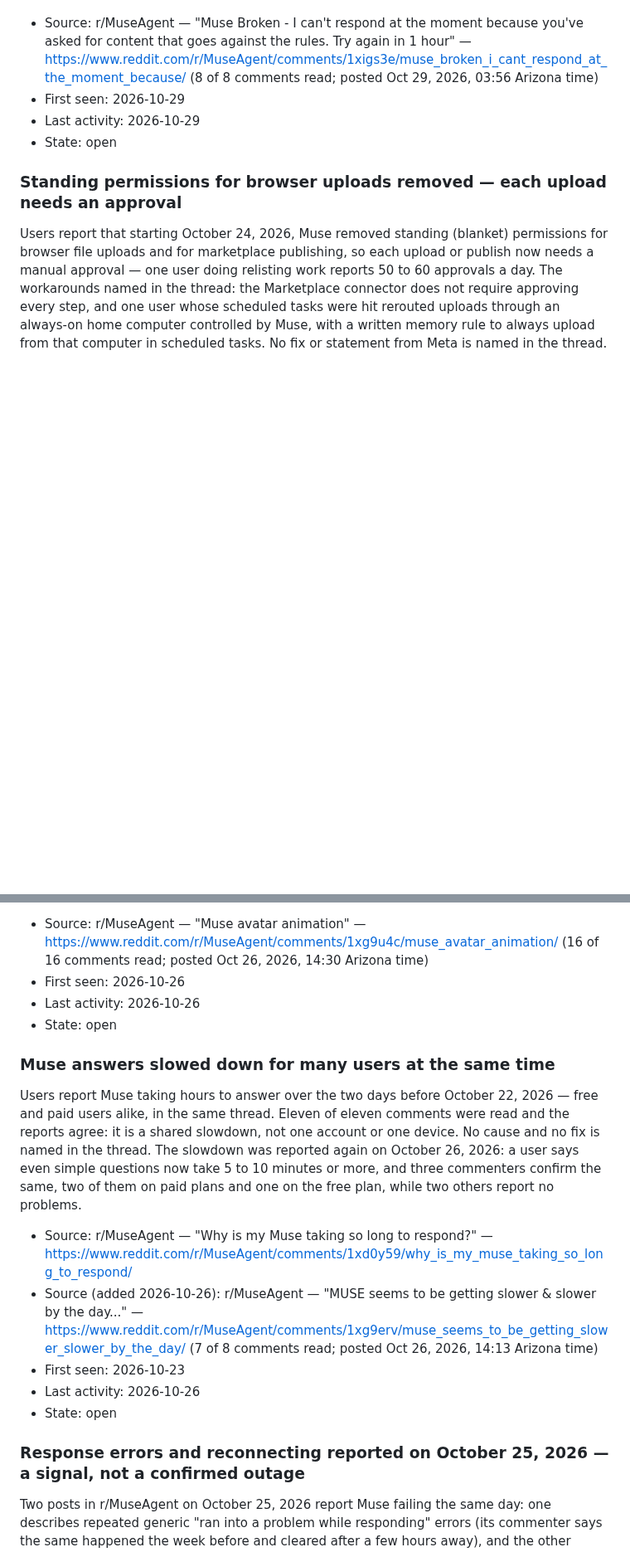
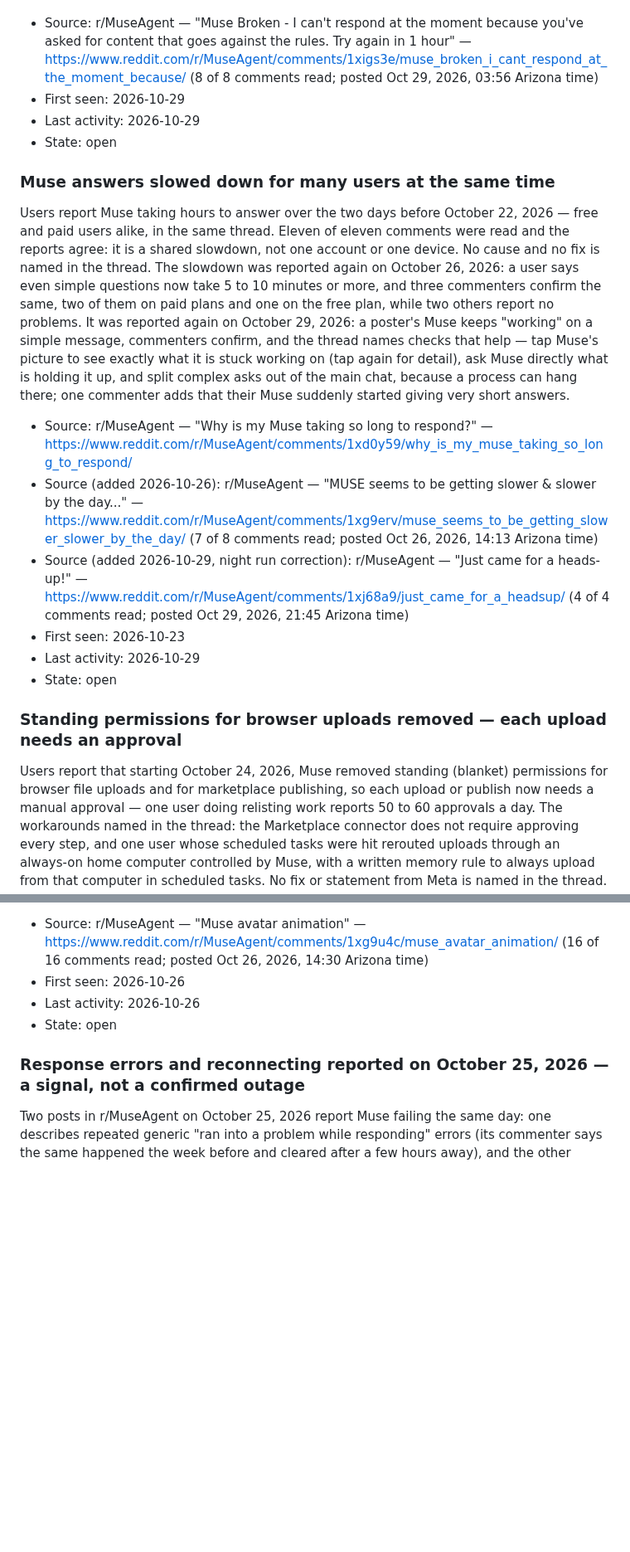
Before and after one commit to claypnw/report-on-muse-ai-communities, a Markdown page: report-on-muse-ai-communities.md, 2 parts joined by grey strips. Shown at 83% size. GitHub-like rendering; blank space fills up the shorter version.

```diff
--- a/report-on-muse-ai-communities.md
+++ b/report-on-muse-ai-communities.md
@@ -774,6 +815,17 @@ confirmed wave.
 
 - Source: r/MuseAgent — "Muse Broken - I can't respond at the moment because you've asked for content that goes against the rules. Try again in 1 hour" — https://www.reddit.com/r/MuseAgent/comments/1xigs3e/muse_broken_i_cant_respond_at_the_moment_because/ (8 of 8 comments read; posted Oct 29, 2026, 03:56 Arizona time)
 - First seen: 2026-10-29
+- Last activity: 2026-10-29
+- State: open
+
+### Muse answers slowed down for many users at the same time
+
+Users report Muse taking hours to answer over the two days before October 22, 2026 — free and paid users alike, in the same thread. Eleven of eleven comments were read and the reports agree: it is a shared slowdown, not one account or one device. No cause and no fix is named in the thread. The slowdown was reported again on October 26, 2026: a user says even simple questions now take 5 to 10 minutes or more, and three commenters confirm the same, two of them on paid plans and one on the free plan, while two others report no problems. It was reported again on October 29, 2026: a poster's Muse keeps "working" on a simple message, commenters confirm, and the thread names checks that help — tap Muse's picture to see exactly what it is stuck working on (tap again for detail), ask Muse directly what is holding it up, and split complex asks out of the main chat, because a process can hang there; one commenter adds that their Muse suddenly started giving very short answers.
+
+- Source: r/MuseAgent — "Why is my Muse taking so long to respond?" — https://www.reddit.com/r/MuseAgent/comments/1xd0y59/why_is_my_muse_taking_so_long_to_respond/
+- Source (added 2026-10-26): r/MuseAgent — "MUSE seems to be getting slower & slower by the day..." — https://www.reddit.com/r/MuseAgent/comments/1xg9erv/muse_seems_to_be_getting_slower_slower_by_the_day/ (7 of 8 comments read; posted Oct 26, 2026, 14:13 Arizona time)
+- Source (added 2026-10-29, night run correction): r/MuseAgent — "Just came for a heads-up!" — https://www.reddit.com/r/MuseAgent/comments/1xj68a9/just_came_for_a_headsup/ (4 of 4 comments read; posted Oct 29, 2026, 21:45 Arizona time)
+- First seen: 2026-10-23
 - Last activity: 2026-10-29
 - State: open
 
@@ -861,16 +913,6 @@ A user reports their Muse avatar — made from a real-life cat photo — no long
 
 - Source: r/MuseAgent — "Muse avatar animation" — https://www.reddit.com/r/MuseAgent/comments/1xg9u4c/muse_avatar_animation/ (16 of 16 comments read; posted Oct 26, 2026, 14:30 Arizona time)
 - First seen: 2026-10-26
-- Last activity: 2026-10-26
-- State: open
-
-### Muse answers slowed down for many users at the same time
-
-Users report Muse taking hours to answer over the two days before October 22, 2026 — free and paid users alike, in the same thread. Eleven of eleven comments were read and the reports agree: it is a shared slowdown, not one account or one device. No cause and no fix is named in the thread. The slowdown was reported again on October 26, 2026: a user says even simple questions now take 5 to 10 minutes or more, and three commenters confirm the same, two of them on paid plans and one on the free plan, while two others report no problems.
-
-- Source: r/MuseAgent — "Why is my Muse taking so long to respond?" — https://www.reddit.com/r/MuseAgent/comments/1xd0y59/why_is_my_muse_taking_so_long_to_respond/
-- Source (added 2026-10-26): r/MuseAgent — "MUSE seems to be getting slower & slower by the day..." — https://www.reddit.com/r/MuseAgent/comments/1xg9erv/muse_seems_to_be_getting_slower_slower_by_the_day/ (7 of 8 comments read; posted Oct 26, 2026, 14:13 Arizona time)
-- First seen: 2026-10-23
 - Last activity: 2026-10-26
 - State: open
 
```
Also changed, not shown: other parts of report-on-muse-ai-communities.md (+43 -2 lines).
